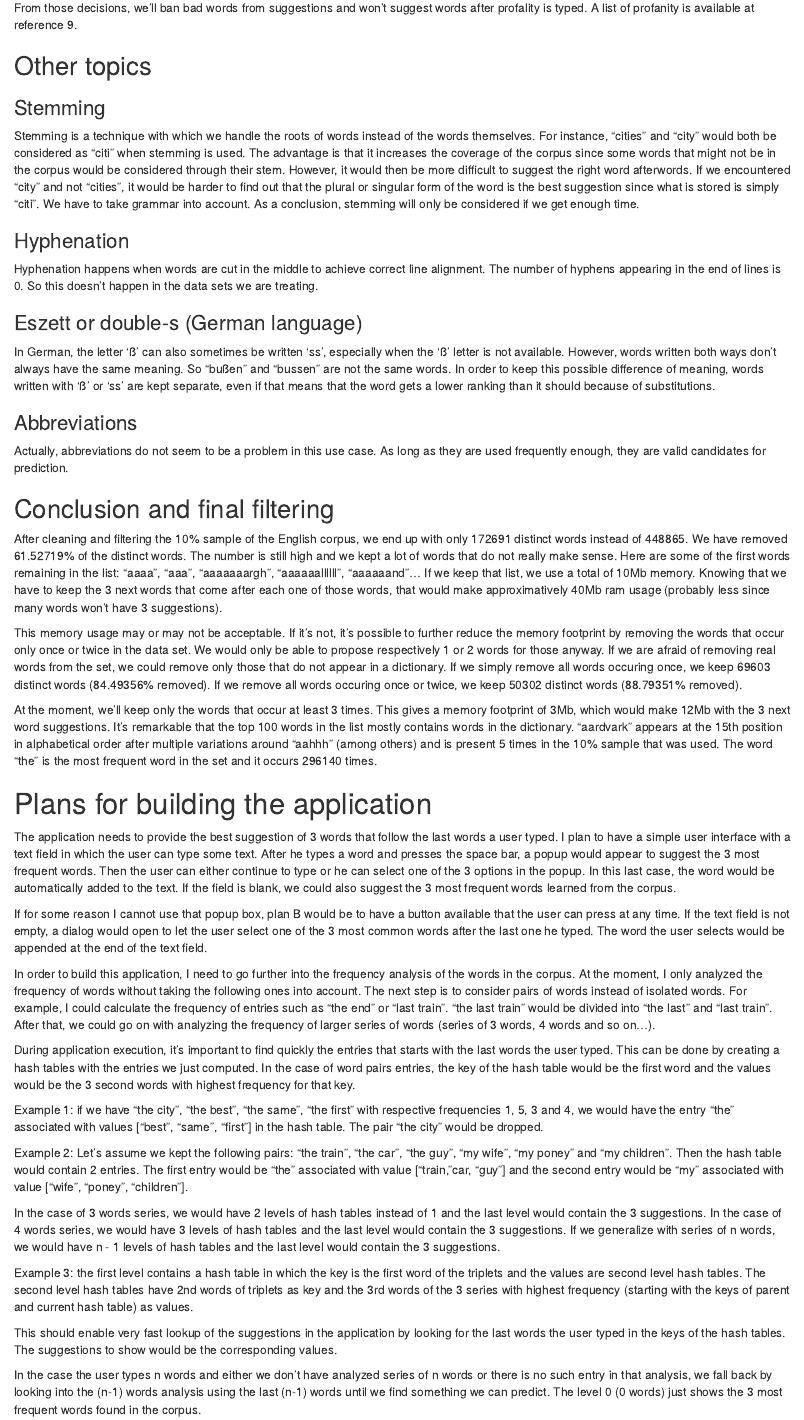
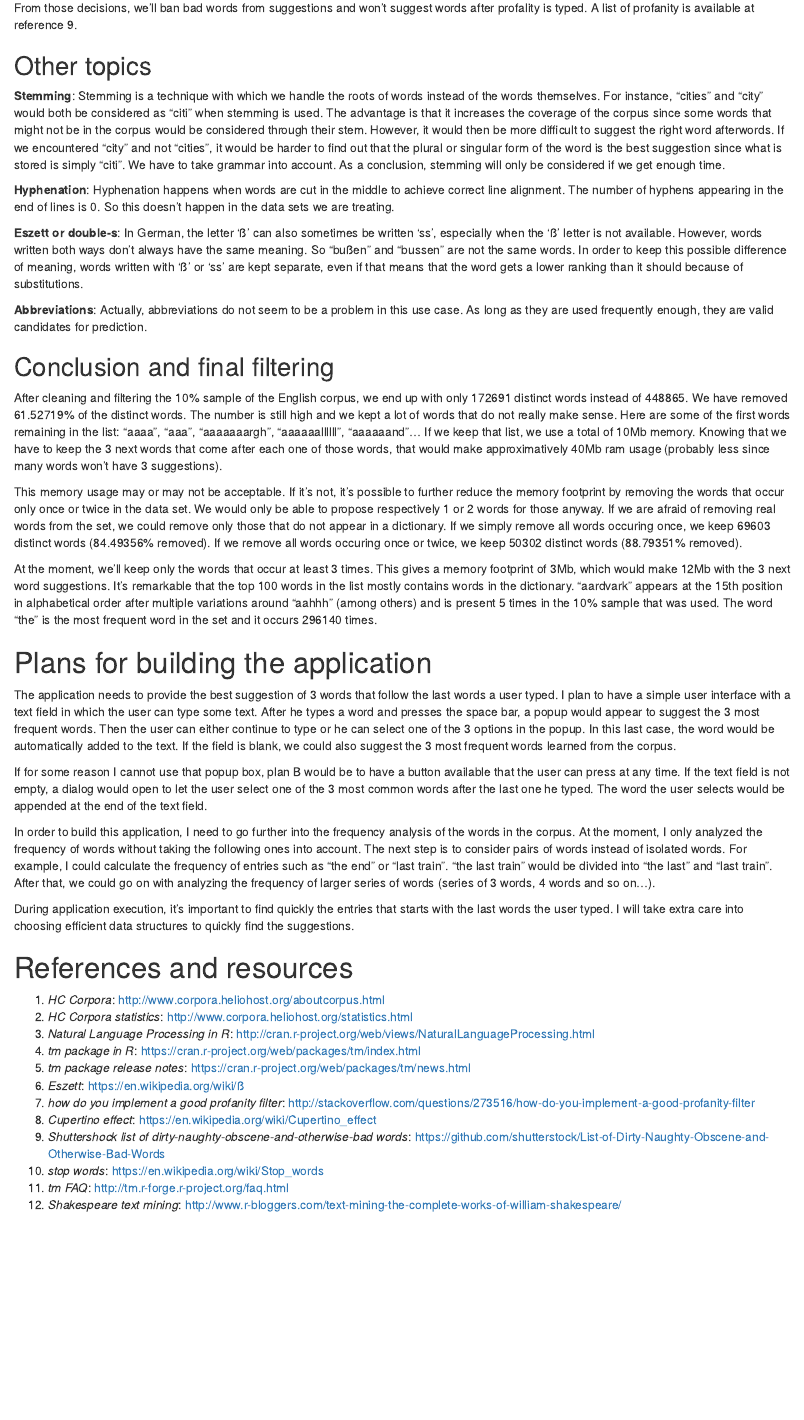
Before and after one commit to Majea/ds10-capstone, an R Markdown document (capstone_exploration.Rmd): the page in a window 1100 px wide, from 4190 px down. Rendered offline with R 4.5, knitr and Pandoc, with nearby package versions.

Commit message:
remove some unrequired details

````diff
--- a/capstone_exploration.Rmd
+++ b/capstone_exploration.Rmd
@@ -2,7 +2,8 @@
 title: "Capstone project data exploration"
 author: "Maxime Jeanmart"
 date: "21 juillet 2015"
-output: html_document
+output:
+  html_document: default
 ---
 
 ```{r echo=FALSE, message=FALSE, warning=FALSE}
@@ -173,21 +174,13 @@ From those decisions, we'll ban bad words from suggestions and won't suggest wor
 
 ## Other topics
 
-### Stemming
+__Stemming__: Stemming is a technique with which we handle the roots of words instead of the words themselves. For instance, "cities" and "city" would both be considered as "citi" when stemming is used. The advantage is that it increases the coverage of the corpus since some words that might not be in the corpus would be considered through their stem. However, it would then be more difficult to suggest the right word afterwords. If we encountered "city" and not "cities", it would be harder to find out that the plural or singular form of the word is the best suggestion since what is stored is simply "citi". We have to take grammar into account. As a conclusion, stemming will only be considered if we get enough time.
 
-Stemming is a technique with which we handle the roots of words instead of the words themselves. For instance, "cities" and "city" would both be considered as "citi" when stemming is used. The advantage is that it increases the coverage of the corpus since some words that might not be in the corpus would be considered through their stem. However, it would then be more difficult to suggest the right word afterwords. If we encountered "city" and not "cities", it would be harder to find out that the plural or singular form of the word is the best suggestion since what is stored is simply "citi". We have to take grammar into account. As a conclusion, stemming will only be considered if we get enough time.
+__Hyphenation__: Hyphenation happens when words are cut in the middle to achieve correct line alignment. The number of hyphens appearing in the end of lines is 0. So this doesn't happen in the data sets we are treating.
 
-### Hyphenation
+__Eszett or double-s__: In German, the letter 'ß' can also sometimes be written 'ss', especially when the 'ß' letter is not available. However, words written both ways don't always have the same meaning. So "bußen" and "bussen" are not the same words. In order to keep this possible difference of meaning, words written with 'ß' or 'ss' are kept separate, even if that means that the word gets a lower ranking than it should because of substitutions.
 
-Hyphenation happens when words are cut in the middle to achieve correct line alignment. The number of hyphens appearing in the end of lines is 0. So this doesn't happen in the data sets we are treating.
-
-### Eszett or double-s (German language)
-
-In German, the letter 'ß' can also sometimes be written 'ss', especially when the 'ß' letter is not available. However, words written both ways don't always have the same meaning. So "bußen" and "bussen" are not the same words. In order to keep this possible difference of meaning, words written with 'ß' or 'ss' are kept separate, even if that means that the word gets a lower ranking than it should because of substitutions.
-
-### Abbreviations
-
-Actually, abbreviations do not seem to be a problem in this use case. As long as they are used frequently enough, they are valid candidates for prediction.
+__Abbreviations__: Actually, abbreviations do not seem to be a problem in this use case. As long as they are used frequently enough, they are valid candidates for prediction.
 
 ## Conclusion and final filtering
 
@@ -221,19 +213,7 @@ If for some reason I cannot use that popup box, plan B would be to have a button
 
 In order to build this application, I need to go further into the frequency analysis of the words in the corpus. At the moment, I only analyzed the frequency of words without taking the following ones into account. The next step is to consider pairs of words instead of isolated words. For example, I could calculate the frequency of entries such as "the end" or "last train". "the last train" would be divided into "the last" and "last train". After that, we could go on with analyzing the frequency of larger series of words (series of 3 words, 4 words and so on...).
 
-During application execution, it's important to find quickly the entries that starts with the last words the user typed. This can be done by creating a hash tables with the entries we just computed. In the case of word pairs entries, the key of the hash table would be the first word and the values would be the 3 second words with highest frequency for that key.
-
-Example 1: if we have "the city", "the best", "the same", "the first" with respective frequencies 1, 5, 3 and 4, we would have the entry "the" associated with values ["best", "same", "first"] in the hash table. The pair "the city" would be dropped.
-
-Example 2: Let's assume we kept the following pairs: "the train", "the car", "the guy", "my wife", "my poney" and "my children". Then the hash table would contain 2 entries. The first entry would be "the" associated with value ["train, "car, "guy"] and the second entry would be "my" associated with value ["wife", "poney", "children"].
-
-In the case of 3 words series, we would have 2 levels of hash tables instead of 1 and the last level would contain the 3 suggestions. In the case of 4 words series, we would have 3 levels of hash tables and the last level would contain the 3 suggestions. If we generalize with series of n words, we would have n - 1 levels of hash tables and the last level would contain the 3 suggestions.
-
-Example 3: the first level contains a hash table in which the key is the first word of the triplets and the values are second level hash tables. The second level hash tables have 2nd words of triplets as key and the 3rd words of the 3 series with highest frequency (starting with the keys of parent and current hash table) as values.
-
-This should enable very fast lookup of the suggestions in the application by looking for the last words the user typed in the keys of the hash tables. The suggestions to show would be the corresponding values.
-
-In the case the user types n words and either we don't have analyzed series of n words or there is no such entry in that analysis, we fall back by looking into the (n-1) words analysis using the last (n-1) words until we find something we can predict. The level 0 (0 words) just shows the 3 most frequent words found in the corpus.
+During application execution, it's important to find quickly the entries that starts with the last words the user typed. I will take extra care into choosing efficient data structures to quickly find the suggestions.
 
 # References and resources
 
````
Also changed, not shown: capstone_exploration.Rmd (1 more changed lines).
